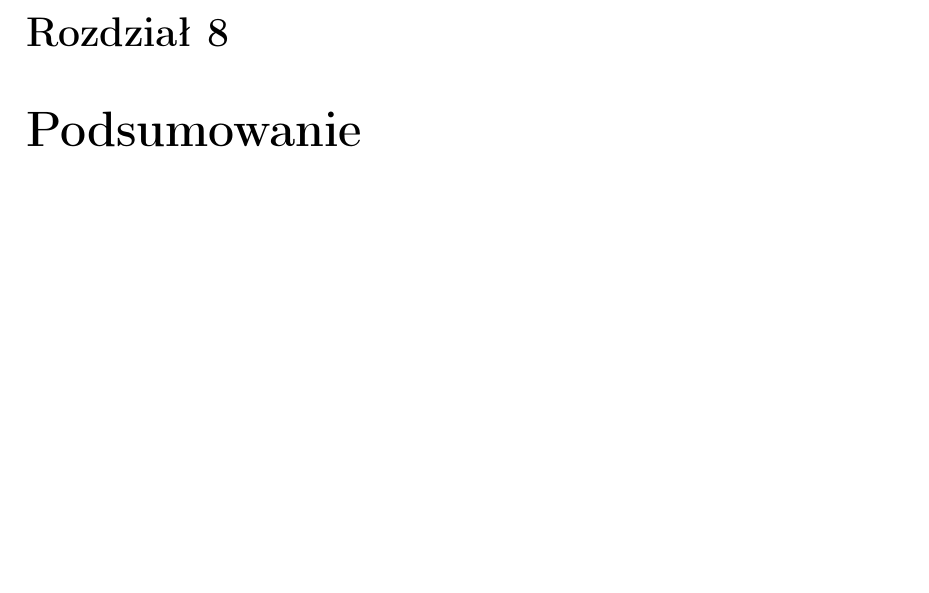
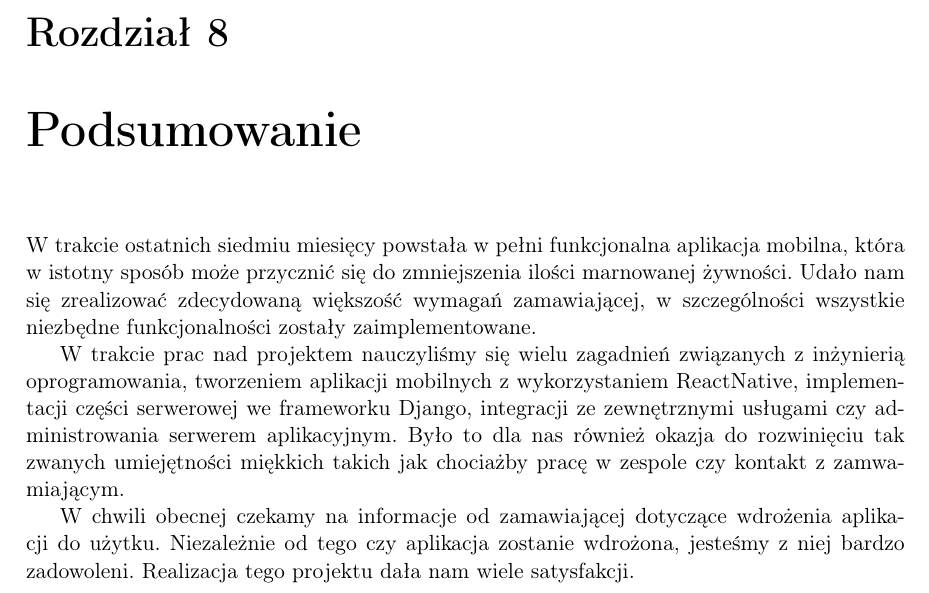
Before and after one commit to kanadas/PodzielSiePraca, a LaTeX thesis (podzielSie.tex): part of page 37 of 40, cut so that both start at the same text, the shorter picture padded with empty space. Compiled offline with pdfLaTeX.

Commit message:
Podsumowanie

```diff
--- a/podzielSie.tex
+++ b/podzielSie.tex
@@ -686,6 +686,13 @@ Co ważne, nie dzieliliśmy zadań na te z części mobilnej i serwerowej. Pojed
 \end{tabbing}
 
 \chapter{Podsumowanie}\label{r:pods}
+W trakcie ostatnich siedmiu miesięcy powstała w pełni funkcjonalna aplikacja mobilna, która w istotny sposób może przycznić się do zmniejszenia ilości marnowanej żywności. Udało nam się zrealizować zdecydowaną większość wymagań zamawiającej, w szczególności wszystkie niezbędne funkcjonalności zostały zaimplementowane.
+
+W trakcie prac nad projektem nauczyliśmy się wielu zagadnień związanych z inżynierią oprogramowania, tworzeniem aplikacji mobilnych z wykorzystaniem ReactNative, implementacji części serwerowej we frameworku Django, integracji ze zewnętrznymi usługami czy administrowania serwerem aplikacyjnym. Było to dla nas również okazja do rozwinięciu tak zwanych umiejętności miękkich takich jak chociażby pracę w zespole czy kontakt z zamwamiającym.
+
+W chwili obecnej czekamy na informacje od zamawiającej dotyczące wdrożenia aplikacji do użytku. Niezależnie od tego czy aplikacja zostanie wdrożona, jesteśmy z niej bardzo zadowoleni. Realizacja tego projektu dała nam wiele satysfakcji.
+
+
 \begin{thebibliography}{99}
 \addcontentsline{toc}{chapter}{Bibliografia}
 
```
